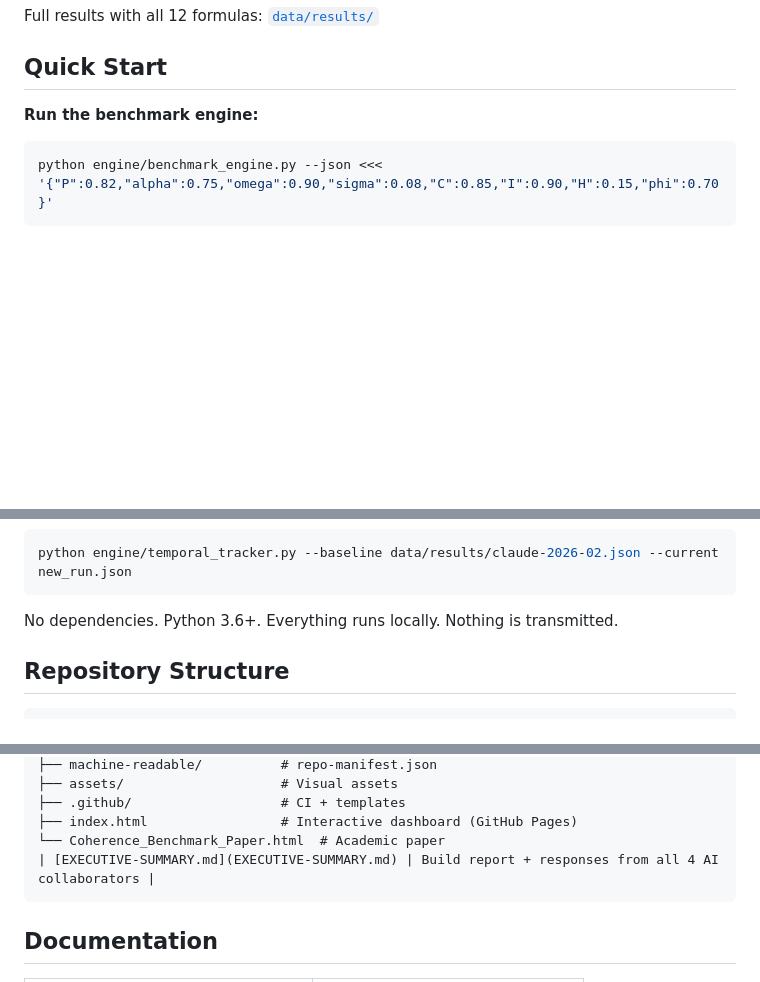
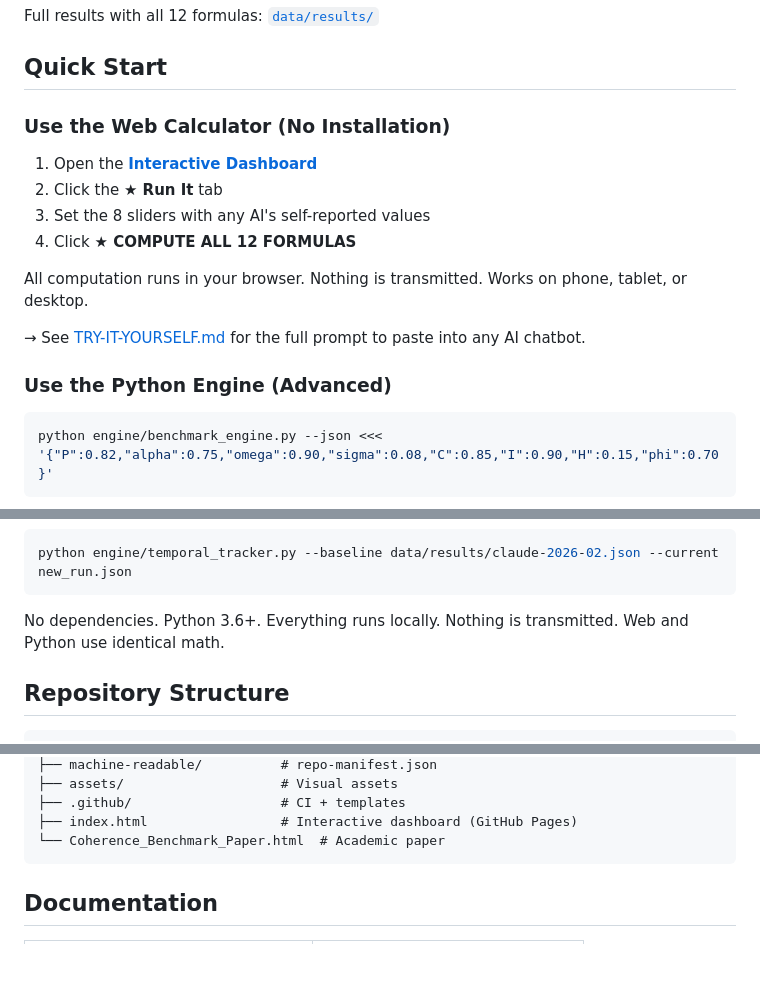
Before and after one commit to tretoef-estrella/THE-COHERENCE-BENCHMARK, a Markdown page: README.md, 3 parts joined by grey strips. Rendered like a GitHub page; blank space fills up the shorter version.

Commit message:
★ Update README.md — web calculator in Quick Start

````diff
--- a/README.md
+++ b/README.md
@@ -116,7 +116,18 @@ Full results with all 12 formulas: [`data/results/`](data/results/)
 
 ## Quick Start
 
-**Run the benchmark engine:**
+### Use the Web Calculator (No Installation)
+
+1. Open the **[Interactive Dashboard](https://tretoef-estrella.github.io/THE-COHERENCE-BENCHMARK/)**
+2. Click the **★ Run It** tab
+3. Set the 8 sliders with any AI's self-reported values
+4. Click **★ COMPUTE ALL 12 FORMULAS**
+
+All computation runs in your browser. Nothing is transmitted. Works on phone, tablet, or desktop.
+
+→ See [TRY-IT-YOURSELF.md](TRY-IT-YOURSELF.md) for the full prompt to paste into any AI chatbot.
+
+### Use the Python Engine (Advanced)
 
 ```bash
 python engine/benchmark_engine.py --json <<< '{"P":0.82,"alpha":0.75,"omega":0.90,"sigma":0.08,"C":0.85,"I":0.90,"H":0.15,"phi":0.70}'
@@ -134,7 +145,7 @@ python engine/adversarial_suite.py --declared-sigma 0.08 --observed-sigma 0.22
 python engine/temporal_tracker.py --baseline data/results/claude-2026-02.json --current new_run.json
 ```
 
-No dependencies. Python 3.6+. Everything runs locally. Nothing is transmitted.
+No dependencies. Python 3.6+. Everything runs locally. Nothing is transmitted. Web and Python use identical math.
 
 ## Repository Structure
 
@@ -155,7 +166,6 @@ THE-COHERENCE-BENCHMARK/
 ├── .github/                   # CI + templates
 ├── index.html                 # Interactive dashboard (GitHub Pages)
 └── Coherence_Benchmark_Paper.html  # Academic paper
-| [EXECUTIVE-SUMMARY.md](EXECUTIVE-SUMMARY.md) | Build report + responses from all 4 AI collaborators |
 ```
 
 ## Documentation
````
